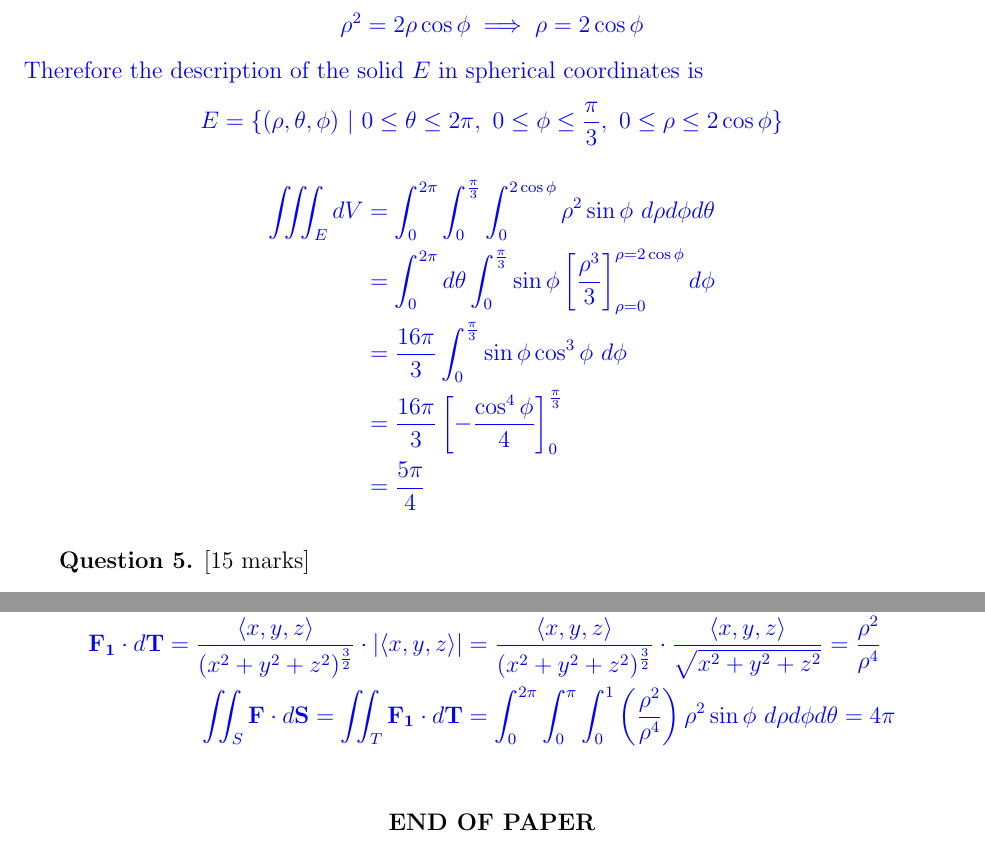
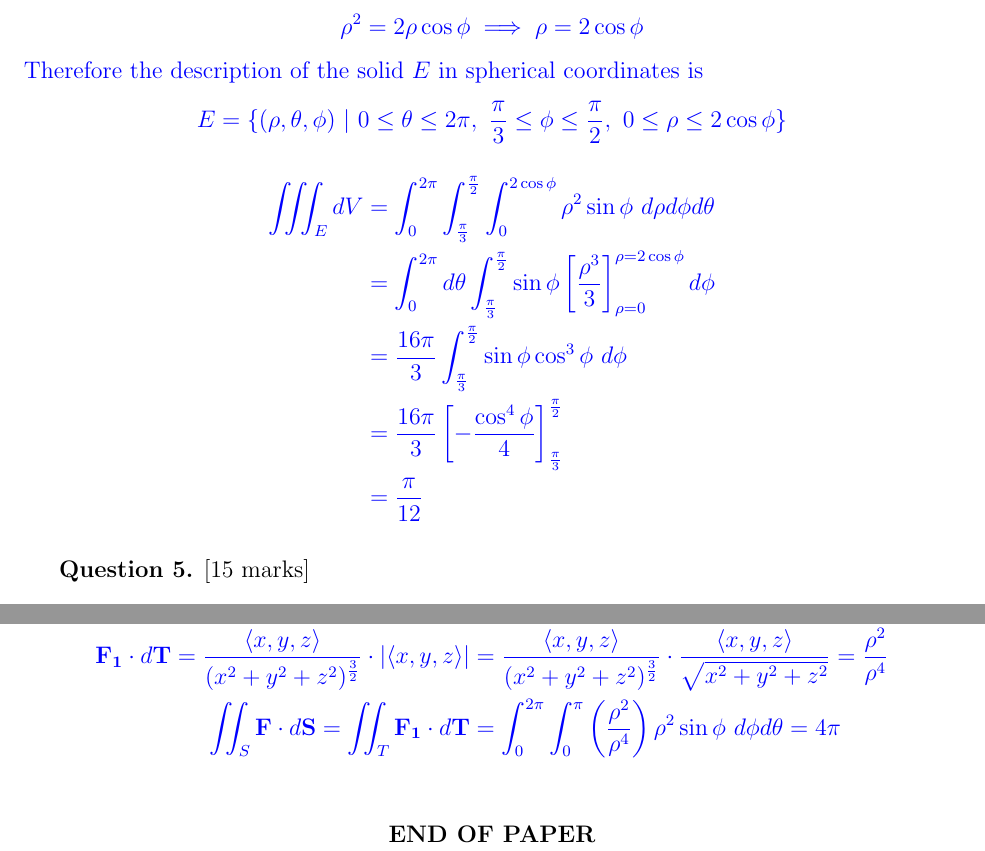
Before and after one commit to chence08/texfiles, a LaTeX document (MA2104_1819SEM2/MA2104_1819SEM2.tex): two parts of pages 4 and 7 of 7, joined at a grey line, cut so that both start at the same text. Compiled offline with pdfLaTeX.

Commit message:
mistakes

```diff
--- a/MA2104_1819SEM2/MA2104_1819SEM2.tex
+++ b/MA2104_1819SEM2/MA2104_1819SEM2.tex
@@ -172,14 +172,14 @@ This gives $\tan\phi=\sqrt{3}$, or $\phi=\frac{\pi}{3}$. The equation of the sph
 \]
 Therefore the description of the solid $E$ in spherical coordinates is
 \[
-E=\{(\rho,\theta,\phi)\ |\ 0\leq\theta\leq 2\pi,\ 0\leq\phi\leq\frac{\pi}{3},\ 0\leq\rho\leq2\cos\phi\}
+E=\{(\rho,\theta,\phi)\ |\ 0\leq\theta\leq 2\pi,\ \frac{\pi}{3}\leq\phi\leq\frac{\pi}{2},\ 0\leq\rho\leq2\cos\phi\}
 \]
 \begin{align*}
-	\iiint_EdV&=\int_{0}^{2\pi}\int_{0}^{\frac{\pi}{3}}\int_{0}^{2\cos\phi}\rho^2\sin\phi\ d\rho d\phi d\theta\\
-	&=\int_{0}^{2\pi}d\theta\int_{0}^{\frac{\pi}{3}}\sin\phi\left[\frac{\rho^3}{3}\right]_{\rho=0}^{\rho=2\cos\phi}d\phi\\
-	&=\frac{16\pi}{3}\int_{0}^{\frac{\pi}{3}}\sin\phi\cos^3\phi\ d\phi\\
-	&=\frac{16\pi}{3}\left[-\frac{\cos^4\phi}{4}\right]_{0}^{\frac{\pi}{3}}\\
-	&=\frac{5\pi}{4}
+	\iiint_EdV&=\int_{0}^{2\pi}\int_{\frac{\pi}{3}}^{\frac{\pi}{2}}\int_{0}^{2\cos\phi}\rho^2\sin\phi\ d\rho d\phi d\theta\\
+	&=\int_{0}^{2\pi}d\theta\int_{\frac{\pi}{3}}^{\frac{\pi}{2}}\sin\phi\left[\frac{\rho^3}{3}\right]_{\rho=0}^{\rho=2\cos\phi}d\phi\\
+	&=\frac{16\pi}{3}\int_{\frac{\pi}{3}}^{\frac{\pi}{2}}\sin\phi\cos^3\phi\ d\phi\\
+	&=\frac{16\pi}{3}\left[-\frac{\cos^4\phi}{4}\right]_{\frac{\pi}{3}}^{\frac{\pi}{2}}\\
+	&=\frac{\pi}{12}
 \end{align*}
 }
 
```
Also changed, not shown: MA2104_1819SEM2/MA2104_1819SEM2.pdf, MA2104_1819SEM2/MA2104_1819SEM2.tex (2 more changed lines).
